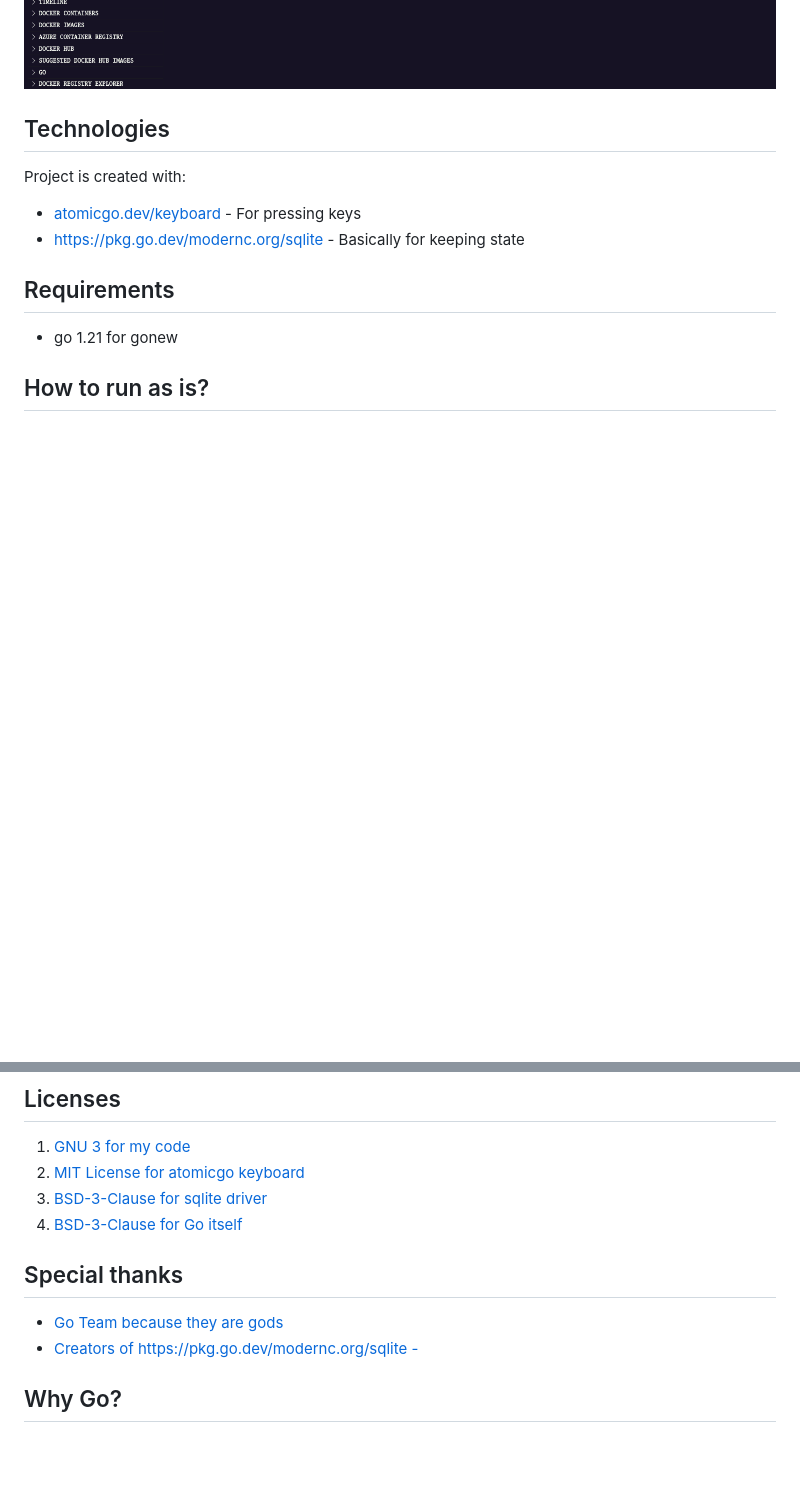
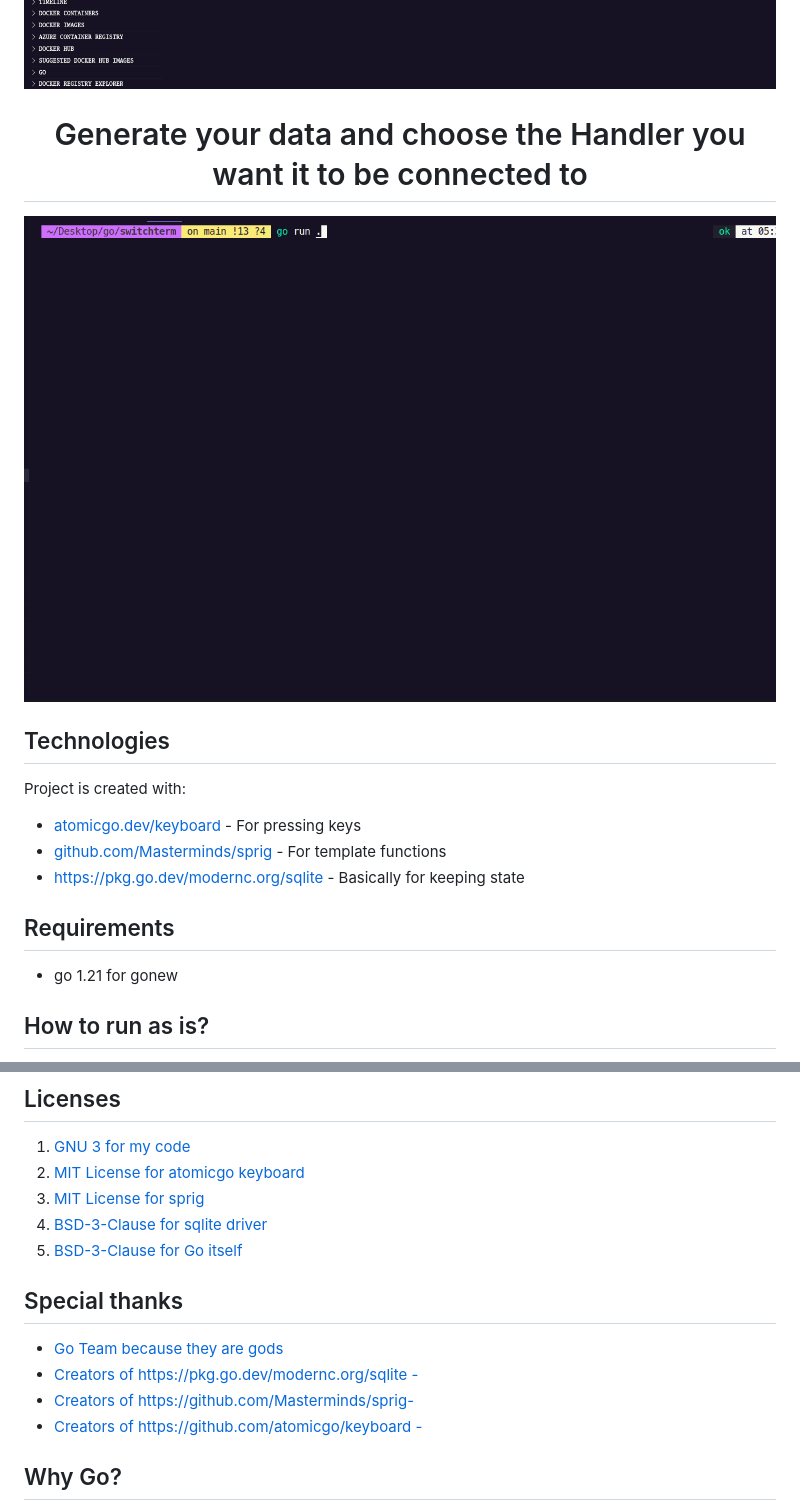
Before and after one commit to golangast/switchterm, a Markdown page: README.md, 2 parts joined by grey strips. Drawn GitHub-style; blank space fills up the shorter version.

```diff
--- a/README.md
+++ b/README.md
@@ -71,10 +71,15 @@ It stores commands in a sqlite database and their tags
  <p align="center">
 <img src="./readmeimages/handler.gif" alt="Alt text" title="Optional title">
 </p>
+<h1 align="center">Generate your data and choose the Handler you want it to be connected to</h1>
+ <p align="center">
+<img src="./readmeimages/generatehandler.gif" alt="Alt text" title="Optional title">
+</p>
 
 ## Technologies
 Project is created with:
 * [atomicgo.dev/keyboard](https://atomicgo.dev/keyboard) - For pressing keys
+* [github.com/Masterminds/sprig](github.com/Masterminds/sprig) - For template functions
 * [https://pkg.go.dev/modernc.org/sqlite](https://pkg.go.dev/modernc.org/sqlite) - Basically for keeping state
 
 
@@ -169,12 +174,15 @@ switchutility.PrintColumnsWChosen(cols, atline, results, background, foreground)
 ## Licenses
 1. [GNU 3 for my code](https://github.com/golangast/switchterm/blob/main/LICENSE.md)
 2. [MIT License for atomicgo keyboard](https://github.com/atomicgo/keyboard/blob/main/LICENSE)
+2. [MIT License for sprig](https://github.com/Masterminds/sprig?tab=MIT-1-ov-file#readme)
 3. [BSD-3-Clause for sqlite driver](https://pkg.go.dev/modernc.org/sqlite?tab=licenses)
 4. [BSD-3-Clause for Go itself](https://github.com/golang/go/blob/master/LICENSE)
 
 ## Special thanks
 * [Go Team because they are gods](https://github.com/golang/go/graphs/contributors)
 * [Creators of https://pkg.go.dev/modernc.org/sqlite - ](https://gitlab.com/cznic/sqlite/-/project_members)
+* [Creators of https://github.com/Masterminds/sprig- ](https://github.com/Masterminds/sprig/graphs/contributors)
+* [Creators of https://github.com/atomicgo/keyboard - ](https://github.com/MarvinJWendt)
 
 ## Why Go?
 * The language is done since 1.0.https://youtu.be/rFejpH_tAHM there are little features that get added after 10 years but whatever you learn now will forever be useful.
```
